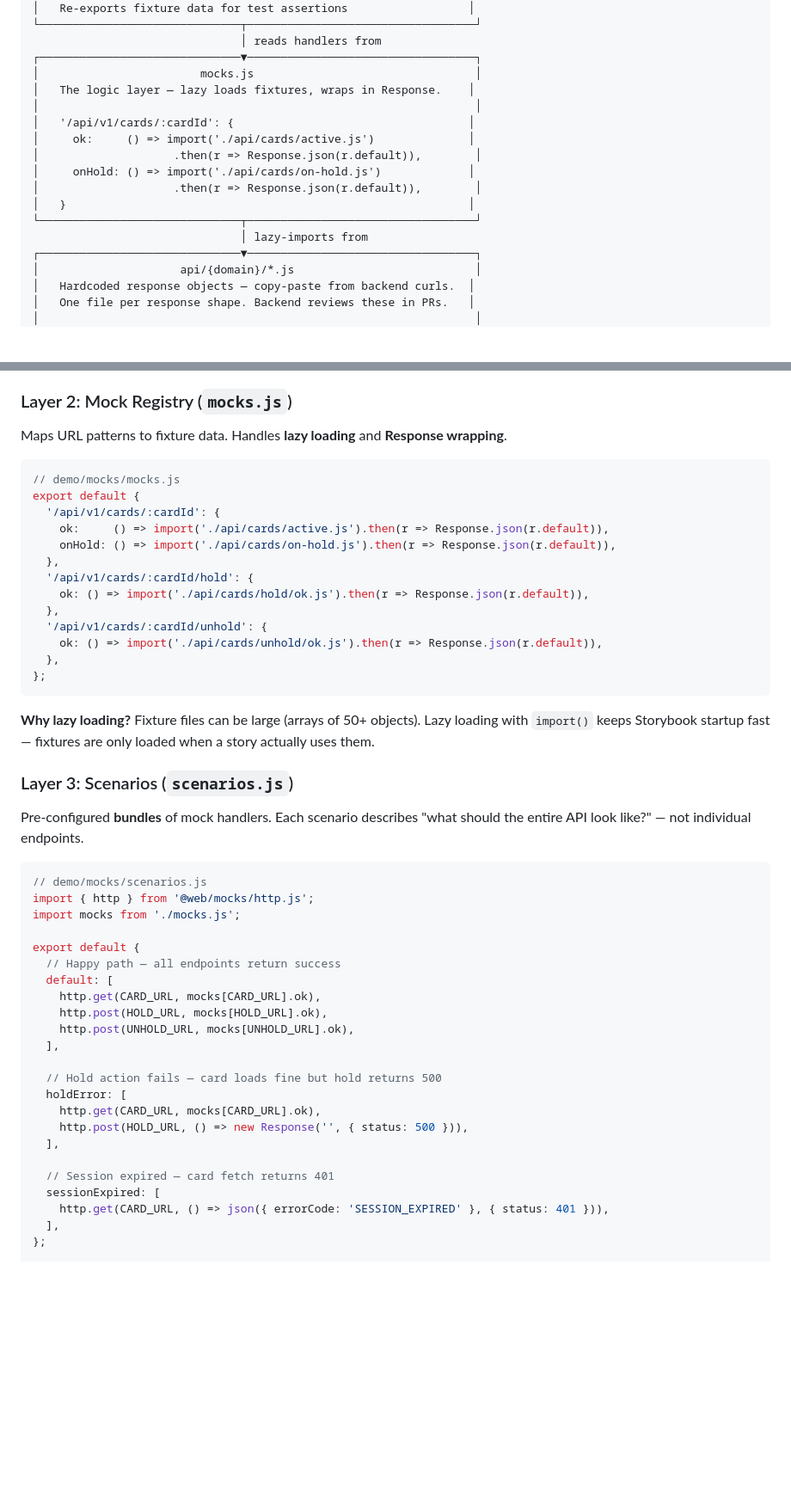
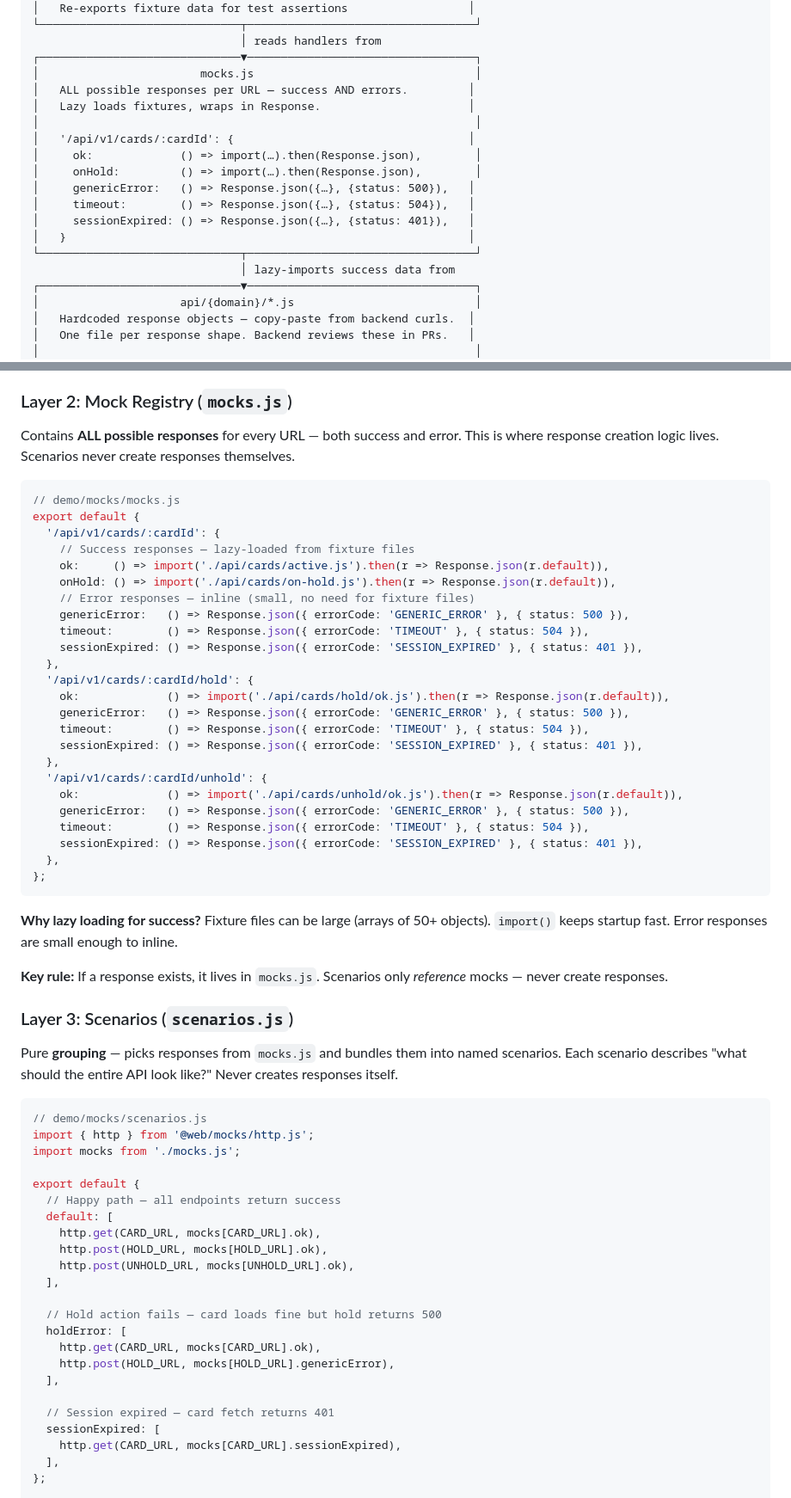
Before and after one commit to frostorygon/storybook-poc, a Markdown page: docs/guidelines/08-services-mocking-data.md, 2 parts joined by grey strips. Shown at 86% size. GitHub-like rendering; blank space fills up the shorter version.

````diff
--- a/docs/guidelines/08-services-mocking-data.md
+++ b/docs/guidelines/08-services-mocking-data.md
@@ -175,16 +175,18 @@ Each layer has one job:
                                │ reads handlers from
 ┌──────────────────────────────▼──────────────────────────────────┐
 │                        mocks.js                                 │
-│   The logic layer — lazy loads fixtures, wraps in Response.    │
+│   ALL possible responses per URL — success AND errors.         │
+│   Lazy loads fixtures, wraps in Response.                      │
 │                                                                 │
 │   '/api/v1/cards/:cardId': {                                   │
-│     ok:     () => import('./api/cards/active.js')              │
-│                    .then(r => Response.json(r.default)),        │
-│     onHold: () => import('./api/cards/on-hold.js')             │
-│                    .then(r => Response.json(r.default)),        │
+│     ok:             () => import(…).then(Response.json),        │
+│     onHold:         () => import(…).then(Response.json),        │
+│     genericError:   () => Response.json({…}, {status: 500}),   │
+│     timeout:        () => Response.json({…}, {status: 504}),   │
+│     sessionExpired: () => Response.json({…}, {status: 401}),   │
 │   }                                                            │
 └──────────────────────────────┬──────────────────────────────────┘
-                               │ lazy-imports from
+                               │ lazy-imports success data from
 ┌──────────────────────────────▼──────────────────────────────────┐
 │                     api/{domain}/*.js                           │
 │   Hardcoded response objects — copy-paste from backend curls.  │
@@ -230,29 +232,42 @@ export default {
 
 ### Layer 2: Mock Registry (`mocks.js`)
 
-Maps URL patterns to fixture data. Handles **lazy loading** and **Response wrapping**.
+Contains **ALL possible responses** for every URL — both success and error. This is where response creation logic lives. Scenarios never create responses themselves.
 
 ```javascript
 // demo/mocks/mocks.js
 export default {
   '/api/v1/cards/:cardId': {
+    // Success responses — lazy-loaded from fixture files
     ok:     () => import('./api/cards/active.js').then(r => Response.json(r.default)),
     onHold: () => import('./api/cards/on-hold.js').then(r => Response.json(r.default)),
+    // Error responses — inline (small, no need for fixture files)
+    genericError:   () => Response.json({ errorCode: 'GENERIC_ERROR' }, { status: 500 }),
+    timeout:        () => Response.json({ errorCode: 'TIMEOUT' }, { status: 504 }),
+    sessionExpired: () => Response.json({ errorCode: 'SESSION_EXPIRED' }, { status: 401 }),
   },
   '/api/v1/cards/:cardId/hold': {
-    ok: () => import('./api/cards/hold/ok.js').then(r => Response.json(r.default)),
+    ok:             () => import('./api/cards/hold/ok.js').then(r => Response.json(r.default)),
+    genericError:   () => Response.json({ errorCode: 'GENERIC_ERROR' }, { status: 500 }),
+    timeout:        () => Response.json({ errorCode: 'TIMEOUT' }, { status: 504 }),
+    sessionExpired: () => Response.json({ errorCode: 'SESSION_EXPIRED' }, { status: 401 }),
   },
   '/api/v1/cards/:cardId/unhold': {
-    ok: () => import('./api/cards/unhold/ok.js').then(r => Response.json(r.default)),
+    ok:             () => import('./api/cards/unhold/ok.js').then(r => Response.json(r.default)),
+    genericError:   () => Response.json({ errorCode: 'GENERIC_ERROR' }, { status: 500 }),
+    timeout:        () => Response.json({ errorCode: 'TIMEOUT' }, { status: 504 }),
+    sessionExpired: () => Response.json({ errorCode: 'SESSION_EXPIRED' }, { status: 401 }),
   },
 };
 ```
 
-**Why lazy loading?** Fixture files can be large (arrays of 50+ objects). Lazy loading with `import()` keeps Storybook startup fast — fixtures are only loaded when a story actually uses them.
+**Why lazy loading for success?** Fixture files can be large (arrays of 50+ objects). `import()` keeps startup fast. Error responses are small enough to inline.
+
+**Key rule:** If a response exists, it lives in `mocks.js`. Scenarios only *reference* mocks — never create responses.
 
 ### Layer 3: Scenarios (`scenarios.js`)
 
-Pre-configured **bundles** of mock handlers. Each scenario describes "what should the entire API look like?" — not individual endpoints.
+Pure **grouping** — picks responses from `mocks.js` and bundles them into named scenarios. Each scenario describes "what should the entire API look like?" Never creates responses itself.
 
 ```javascript
 // demo/mocks/scenarios.js
@@ -270,12 +285,12 @@ export default {
   // Hold action fails — card loads fine but hold returns 500
   holdError: [
     http.get(CARD_URL, mocks[CARD_URL].ok),
-    http.post(HOLD_URL, () => new Response('', { status: 500 })),
+    http.post(HOLD_URL, mocks[HOLD_URL].genericError),
   ],
 
   // Session expired — card fetch returns 401
   sessionExpired: [
-    http.get(CARD_URL, () => json({ errorCode: 'SESSION_EXPIRED' }, { status: 401 })),
+    http.get(CARD_URL, mocks[CARD_URL].sessionExpired),
   ],
 };
 
````
Also changed, not shown: other parts of docs/guidelines/08-services-mocking-data.md (+7 -6 lines), docs/guidelines/10-api-onboarding.md (+26 -24 lines).
